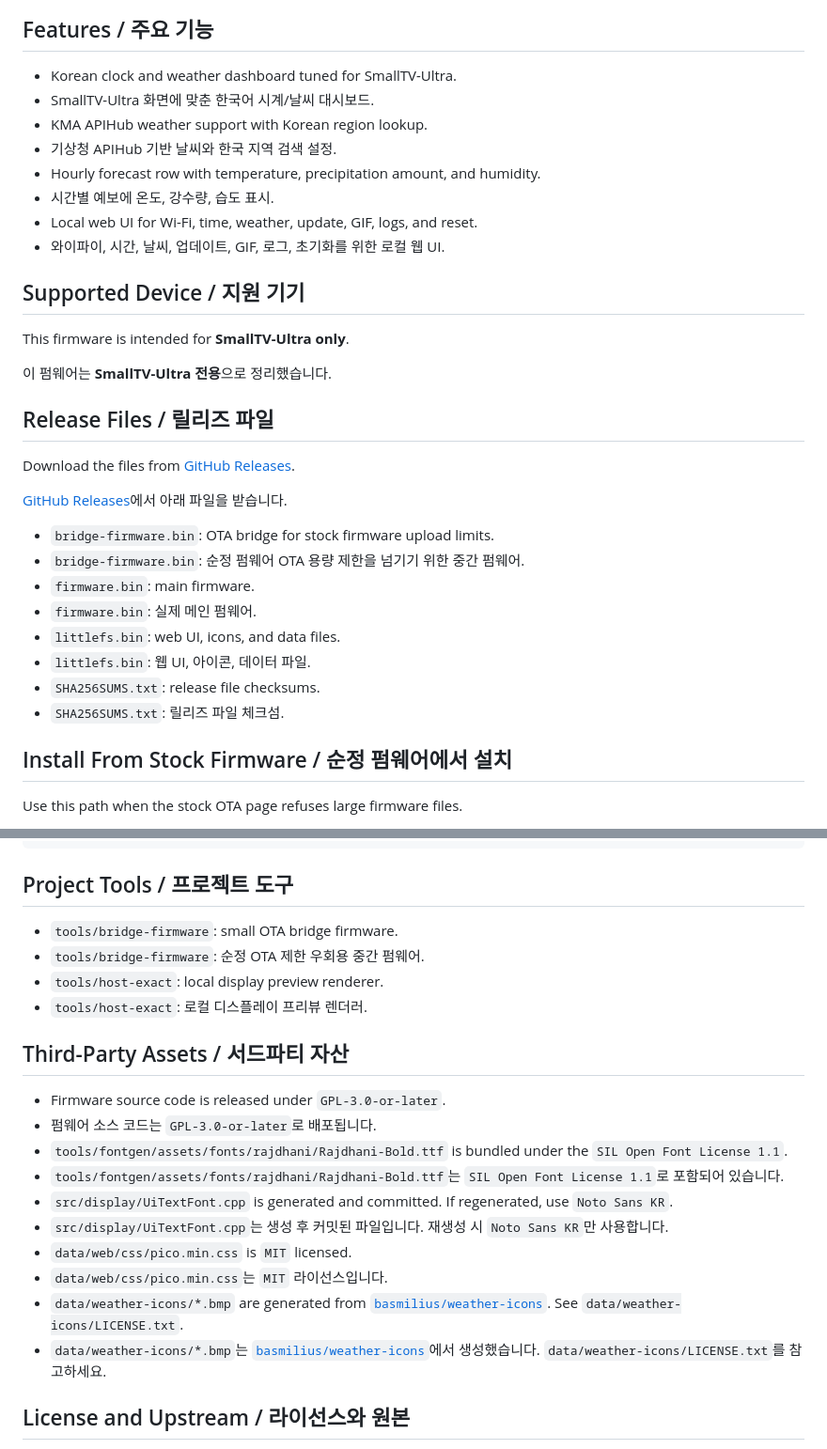
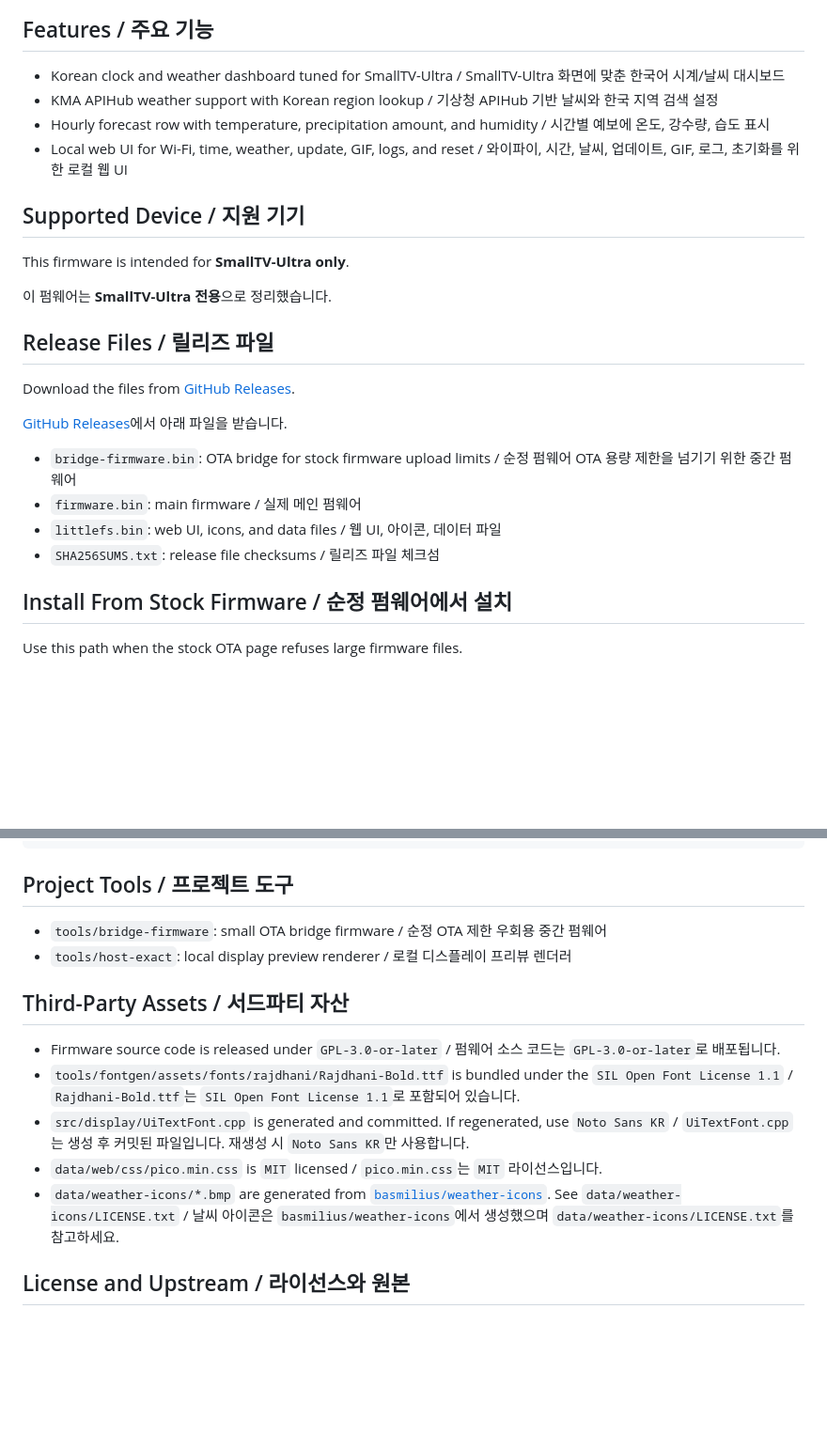
Before and after one commit to wonjj6768/smalltv-ultra-korean-custom-firmware, a Markdown page: README.md, 2 parts joined by grey strips. Shown at 94% size. Drawn GitHub-style; blank space fills up the shorter version.

Commit message:
Tighten bilingual README formatting

```diff
--- a/README.md
+++ b/README.md
@@ -16,14 +16,10 @@ Based on / 원본 기반: [Times-Z/GeekMagic-Open-Firmware](https://github.com/T
 
 ## Features / 주요 기능
 
-- Korean clock and weather dashboard tuned for SmallTV-Ultra.
-- SmallTV-Ultra 화면에 맞춘 한국어 시계/날씨 대시보드.
-- KMA APIHub weather support with Korean region lookup.
-- 기상청 APIHub 기반 날씨와 한국 지역 검색 설정.
-- Hourly forecast row with temperature, precipitation amount, and humidity.
-- 시간별 예보에 온도, 강수량, 습도 표시.
-- Local web UI for Wi-Fi, time, weather, update, GIF, logs, and reset.
-- 와이파이, 시간, 날씨, 업데이트, GIF, 로그, 초기화를 위한 로컬 웹 UI.
+- Korean clock and weather dashboard tuned for SmallTV-Ultra / SmallTV-Ultra 화면에 맞춘 한국어 시계/날씨 대시보드
+- KMA APIHub weather support with Korean region lookup / 기상청 APIHub 기반 날씨와 한국 지역 검색 설정
+- Hourly forecast row with temperature, precipitation amount, and humidity / 시간별 예보에 온도, 강수량, 습도 표시
+- Local web UI for Wi-Fi, time, weather, update, GIF, logs, and reset / 와이파이, 시간, 날씨, 업데이트, GIF, 로그, 초기화를 위한 로컬 웹 UI
 
 ## Supported Device / 지원 기기
 
@@ -37,14 +33,10 @@ Download the files from [GitHub Releases](https://github.com/wonjj6768/smalltv-u
 
 [GitHub Releases](https://github.com/wonjj6768/smalltv-ultra-korean-custom-firmware/releases)에서 아래 파일을 받습니다.
 
-- `bridge-firmware.bin`: OTA bridge for stock firmware upload limits.
-- `bridge-firmware.bin`: 순정 펌웨어 OTA 용량 제한을 넘기기 위한 중간 펌웨어.
-- `firmware.bin`: main firmware.
-- `firmware.bin`: 실제 메인 펌웨어.
-- `littlefs.bin`: web UI, icons, and data files.
-- `littlefs.bin`: 웹 UI, 아이콘, 데이터 파일.
-- `SHA256SUMS.txt`: release file checksums.
-- `SHA256SUMS.txt`: 릴리즈 파일 체크섬.
+- `bridge-firmware.bin`: OTA bridge for stock firmware upload limits / 순정 펌웨어 OTA 용량 제한을 넘기기 위한 중간 펌웨어
+- `firmware.bin`: main firmware / 실제 메인 펌웨어
+- `littlefs.bin`: web UI, icons, and data files / 웹 UI, 아이콘, 데이터 파일
+- `SHA256SUMS.txt`: release file checksums / 릴리즈 파일 체크섬
 
 ## Install From Stock Firmware / 순정 펌웨어에서 설치
 
@@ -111,23 +99,16 @@ pio run -d tools/bridge-firmware
 
 ## Project Tools / 프로젝트 도구
 
-- `tools/bridge-firmware`: small OTA bridge firmware.
-- `tools/bridge-firmware`: 순정 OTA 제한 우회용 중간 펌웨어.
-- `tools/host-exact`: local display preview renderer.
-- `tools/host-exact`: 로컬 디스플레이 프리뷰 렌더러.
+- `tools/bridge-firmware`: small OTA bridge firmware / 순정 OTA 제한 우회용 중간 펌웨어
+- `tools/host-exact`: local display preview renderer / 로컬 디스플레이 프리뷰 렌더러
 
 ## Third-Party Assets / 서드파티 자산
 
-- Firmware source code is released under `GPL-3.0-or-later`.
-- 펌웨어 소스 코드는 `GPL-3.0-or-later`로 배포됩니다.
-- `tools/fontgen/assets/fonts/rajdhani/Rajdhani-Bold.ttf` is bundled under the `SIL Open Font License 1.1`.
-- `tools/fontgen/assets/fonts/rajdhani/Rajdhani-Bold.ttf`는 `SIL Open Font License 1.1`로 포함되어 있습니다.
-- `src/display/UiTextFont.cpp` is generated and committed. If regenerated, use `Noto Sans KR`.
-- `src/display/UiTextFont.cpp`는 생성 후 커밋된 파일입니다. 재생성 시 `Noto Sans KR`만 사용합니다.
-- `data/web/css/pico.min.css` is `MIT` licensed.
-- `data/web/css/pico.min.css`는 `MIT` 라이선스입니다.
-- `data/weather-icons/*.bmp` are generated from [`basmilius/weather-icons`](https://github.com/basmilius/weather-icons). See `data/weather-icons/LICENSE.txt`.
-- `data/weather-icons/*.bmp`는 [`basmilius/weather-icons`](https://github.com/basmilius/weather-icons)에서 생성했습니다. `data/weather-icons/LICENSE.txt`를 참고하세요.
+- Firmware source code is released under `GPL-3.0-or-later` / 펌웨어 소스 코드는 `GPL-3.0-or-later`로 배포됩니다.
+- `tools/fontgen/assets/fonts/rajdhani/Rajdhani-Bold.ttf` is bundled under the `SIL Open Font License 1.1` / `Rajdhani-Bold.ttf`는 `SIL Open Font License 1.1`로 포함되어 있습니다.
+- `src/display/UiTextFont.cpp` is generated and committed. If regenerated, use `Noto Sans KR` / `UiTextFont.cpp`는 생성 후 커밋된 파일입니다. 재생성 시 `Noto Sans KR`만 사용합니다.
+- `data/web/css/pico.min.css` is `MIT` licensed / `pico.min.css`는 `MIT` 라이선스입니다.
+- `data/weather-icons/*.bmp` are generated from [`basmilius/weather-icons`](https://github.com/basmilius/weather-icons). See `data/weather-icons/LICENSE.txt` / 날씨 아이콘은 `basmilius/weather-icons`에서 생성했으며 `data/weather-icons/LICENSE.txt`를 참고하세요.
 
 ## License and Upstream / 라이선스와 원본
 
```
Also changed, not shown: other parts of README.md (+4 -8 lines).
